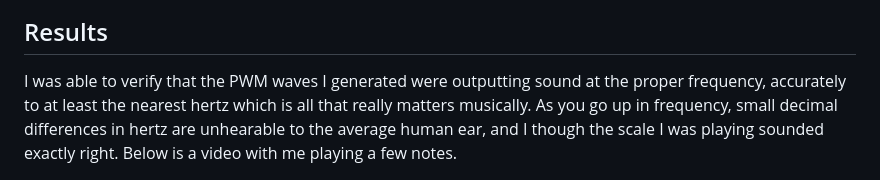
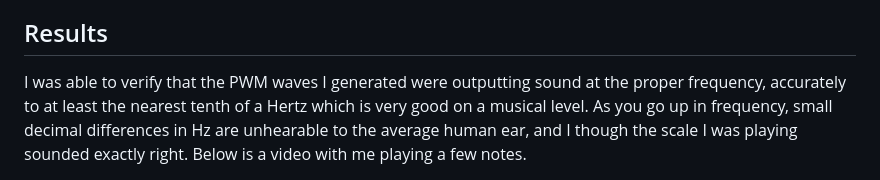
Before and after one commit to pelhamb/4760pbb65, a Markdown page: index.md, the part around one of its changes. Drawn GitHub-style.

```diff
--- a/index.md
+++ b/index.md
@@ -48,5 +48,5 @@ Speaking of sine waves, we had implemented a Direct Digital Synthesis algorithm
 
 ## Results
 
-I was able to verify that the PWM waves I generated were outputting sound at the proper frequency, accurately to at least the nearest hertz which is all that really matters musically. As you go up in frequency, small decimal differences in hertz are unhearable to the average human ear, and I though the scale I was playing sounded exactly right. Below is a video with me playing a few notes.
+I was able to verify that the PWM waves I generated were outputting sound at the proper frequency, accurately to at least the nearest tenth of a Hertz which is very good on a musical level. As you go up in frequency, small decimal differences in Hz are unhearable to the average human ear, and I though the scale I was playing sounded exactly right. Below is a video with me playing a few notes.
 
```
Also changed, not shown: other parts of index.md (+1 -1 lines).
